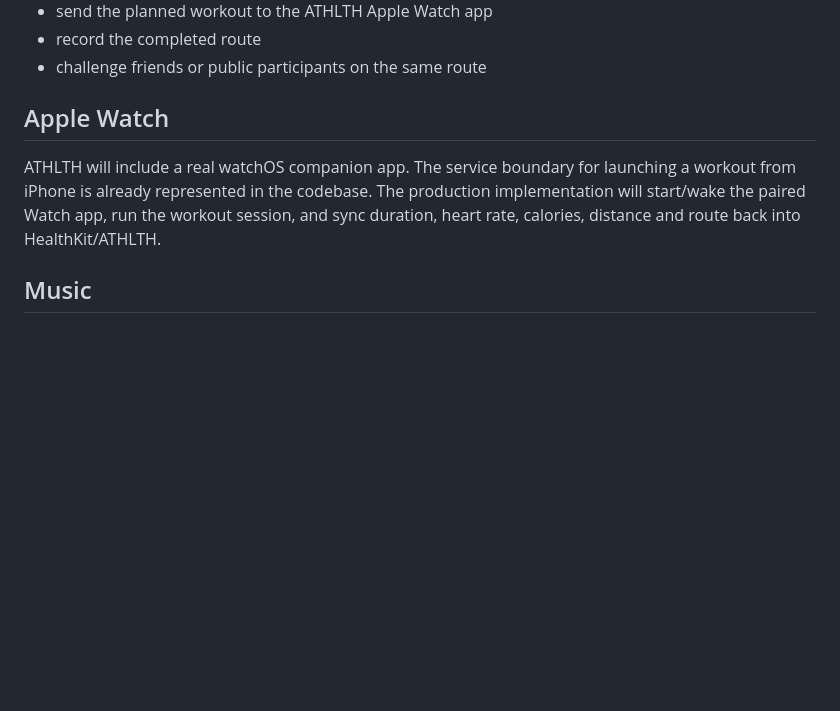
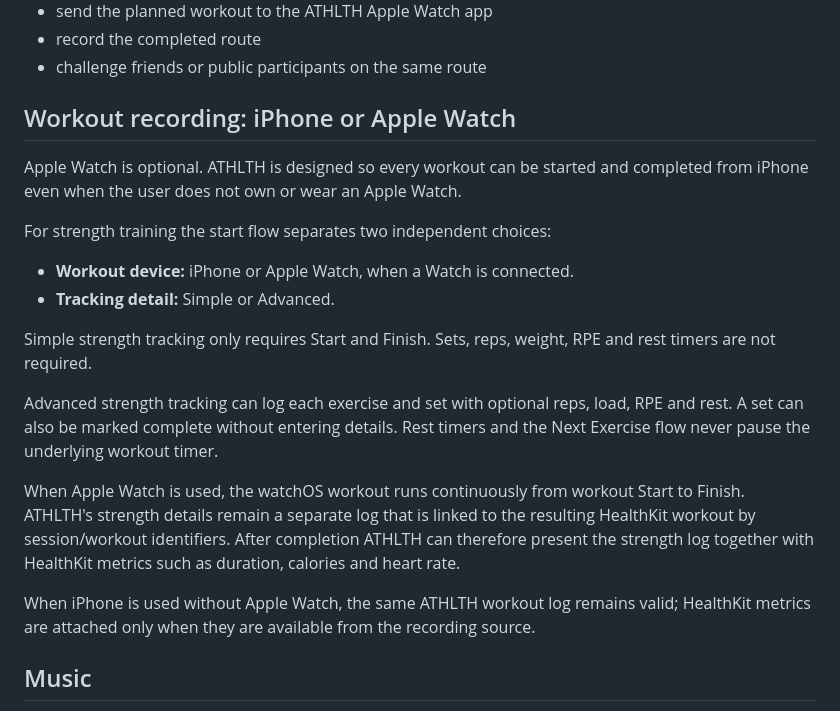
Before and after one commit to Wesc-9/ATHLTH, a Markdown page: README.md, the part around the change. Drawn GitHub-style; blank space fills up the shorter version.

Commit message:
Document optional Watch and advanced strength tracking

```diff
--- a/README.md
+++ b/README.md
@@ -75,9 +75,22 @@ Routes are first-class ATHLTH objects:
 - record the completed route
 - challenge friends or public participants on the same route
 
-## Apple Watch
+## Workout recording: iPhone or Apple Watch
 
-ATHLTH will include a real watchOS companion app. The service boundary for launching a workout from iPhone is already represented in the codebase. The production implementation will start/wake the paired Watch app, run the workout session, and sync duration, heart rate, calories, distance and route back into HealthKit/ATHLTH.
+Apple Watch is optional. ATHLTH is designed so every workout can be started and completed from iPhone even when the user does not own or wear an Apple Watch.
+
+For strength training the start flow separates two independent choices:
+
+- **Workout device:** iPhone or Apple Watch, when a Watch is connected.
+- **Tracking detail:** Simple or Advanced.
+
+Simple strength tracking only requires Start and Finish. Sets, reps, weight, RPE and rest timers are not required.
+
+Advanced strength tracking can log each exercise and set with optional reps, load, RPE and rest. A set can also be marked complete without entering details. Rest timers and the Next Exercise flow never pause the underlying workout timer.
+
+When Apple Watch is used, the watchOS workout runs continuously from workout Start to Finish. ATHLTH's strength details remain a separate log that is linked to the resulting HealthKit workout by session/workout identifiers. After completion ATHLTH can therefore present the strength log together with HealthKit metrics such as duration, calories and heart rate.
+
+When iPhone is used without Apple Watch, the same ATHLTH workout log remains valid; HealthKit metrics are attached only when they are available from the recording source.
 
 ## Music
 
```
